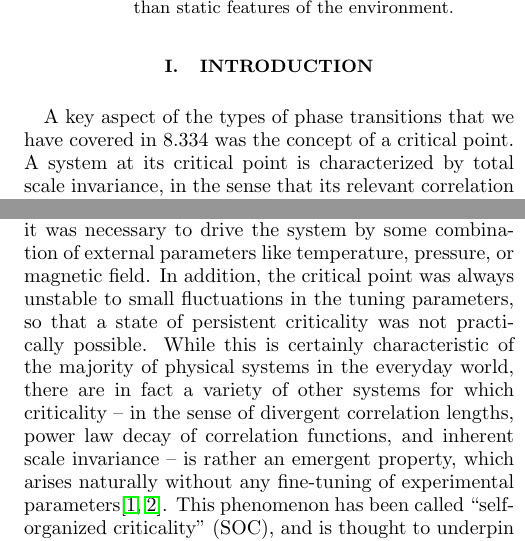
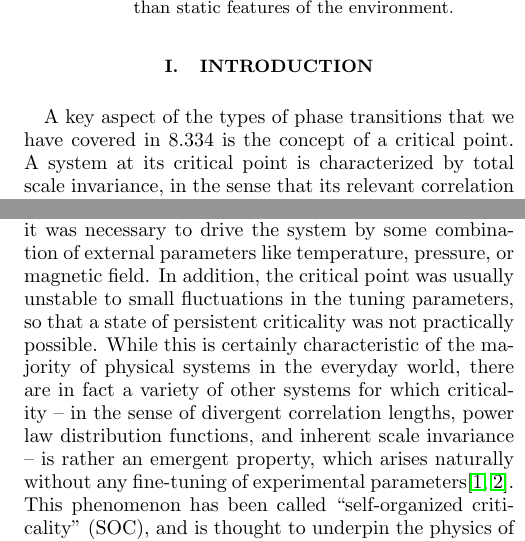
Before and after one commit to bfichera/asm, a LaTeX paper (asm.tex): two parts of the columns of page 1 of 5, joined at a grey line, cut so that both start at the same text. Compiled offline with pdfLaTeX.

Commit message:
One last proofread before sending

```diff
--- a/asm.tex
+++ b/asm.tex
@@ -92,9 +92,9 @@ In this term paper, I discuss a type of dynamical critical phenomena known as se
 
 \section{Introduction}
 
-A key aspect of the types of phase transitions that we have covered in 8.334 was the concept of a critical point. A system at its critical point is characterized by total scale invariance, in the sense that its relevant correlation lengths are divergent and its correlation functions decay like power laws with separation. The concept of scale invariance was used to illuminate the notion of universality, i.e. the (experimental) observation that disparate systems with tangible microscopic differences behaved the same way (in the sense of macroscopic observables scaling equivalently with temperature or other parameters) near the critical point. The critical point itself was found to be a single point or line in the space of the tuning parameters, but an entire volume (with co-dimension equal to the number of tuning parameters) in the space of all parameters (both microscopic and macroscopic) relevant to the system.
+A key aspect of the types of phase transitions that we have covered in 8.334 is the concept of a critical point. A system at its critical point is characterized by total scale invariance, in the sense that its relevant correlation lengths are divergent and its correlation functions decay like power laws with separation. The concept of scale invariance was used to illuminate the notion of universality, i.e. the (experimental) observation that disparate systems with tangible microscopic differences behaved the same way (in the sense of macroscopic observables scaling equivalently with temperature or other parameters) near the critical point. The critical point itself was found to be a single point or line in the space of the tuning parameters, but an entire volume (with co-dimension equal to the number of tuning parameters) in the space of all parameters (both microscopic and macroscopic) relevant to the system.
 
-Therefore, in these systems to reach a critical point it was necessary to drive the system by some combination of external parameters like temperature, pressure, or magnetic field. In addition, the critical point was always unstable to small fluctuations in the tuning parameters, so that a state of persistent criticality was not practically possible. While this is certainly characteristic of the majority of physical systems in the everyday world, there are in fact a variety of other systems for which criticality -- in the sense of divergent correlation lengths, power law decay of correlation functions, and inherent scale invariance -- is rather an emergent property, which arises naturally without any fine-tuning of experimental parameters\cite{jensen, otherbook}. This phenomenon has been called ``self-organized criticality'' (SOC), and is thought to underpin the physics of a number of natural critical phenomena such as earthquakes, forest fires, and droplet formation, which display critical behavior in the absence of tuning parameters.
+Therefore, in these systems to reach a critical point it was necessary to drive the system by some combination of external parameters like temperature, pressure, or magnetic field. In addition, the critical point was usually unstable to small fluctuations in the tuning parameters, so that a state of persistent criticality was not practically possible. While this is certainly characteristic of the majority of physical systems in the everyday world, there are in fact a variety of other systems for which criticality -- in the sense of divergent correlation lengths, power law distribution functions, and inherent scale invariance -- is rather an emergent property, which arises naturally without any fine-tuning of experimental parameters\cite{jensen, otherbook}. This phenomenon has been called ``self-organized criticality'' (SOC), and is thought to underpin the physics of a number of natural critical phenomena such as earthquakes, forest fires, and droplet formation, which display critical behavior in the absence of tuning parameters.
 
 In this term paper, I discuss a simple lattice model exhibiting SOC known as the abelian sandpile model (ASM). First I give a brief overview of the ASM, including a discussion of the critical phenomenology. Then, I discuss some physical realizations of the model, and review the literature regarding defects in the ASM. Finally, I simulate a variant of the ASM in which defects are attached to individual particles rather than features of the environment, and discuss the question of whether SOC or universality exists in the model.
 
```
Also changed, not shown: asm.pdf, asm.tex (2 more changed lines).
